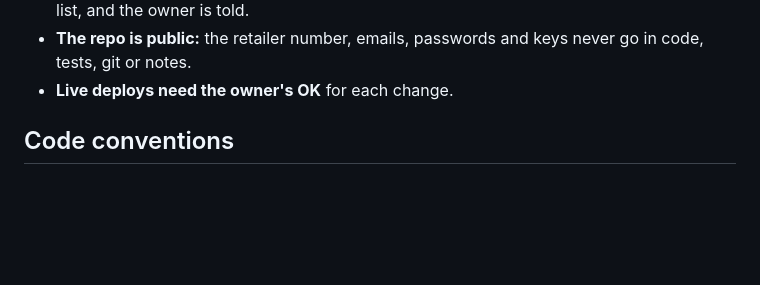
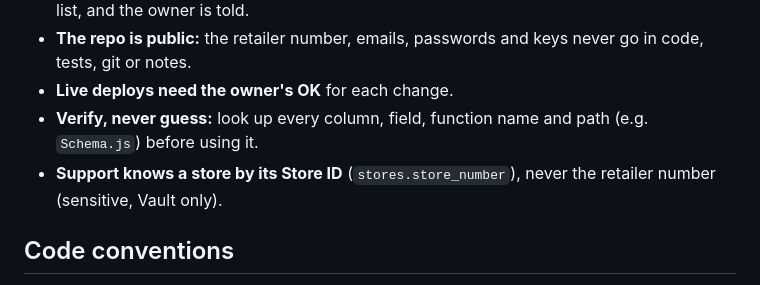
Before and after one commit to Iyadshaheen90/smart-scan, a Markdown page: CLAUDE.md, the part around the change. GitHub-like rendering; blank space fills up the shorter version.

```diff
--- a/CLAUDE.md
+++ b/CLAUDE.md
@@ -48,6 +48,8 @@ that applies to almost every change belongs below.
   parity test) or added to the migration plan's "Added during the move" list, and the owner is told.
 - **The repo is public:** the retailer number, emails, passwords and keys never go in code, tests, git or notes.
 - **Live deploys need the owner's OK** for each change.
+- **Verify, never guess:** look up every column, field, function name and path (e.g. `Schema.js`) before using it.
+- **Support knows a store by its Store ID** (`stores.store_number`), never the retailer number (sensitive, Vault only).
 
 ## Code conventions
 
```
Also changed, not shown: docs/testing.md (+4 -0 lines).
